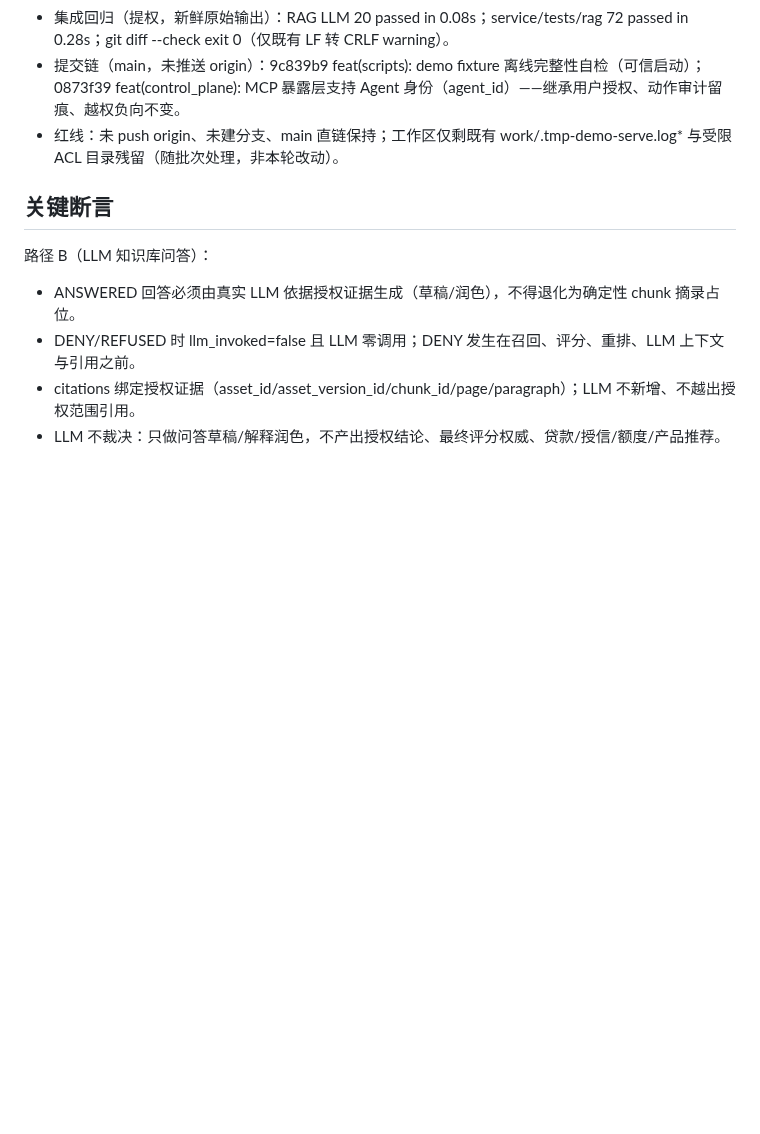
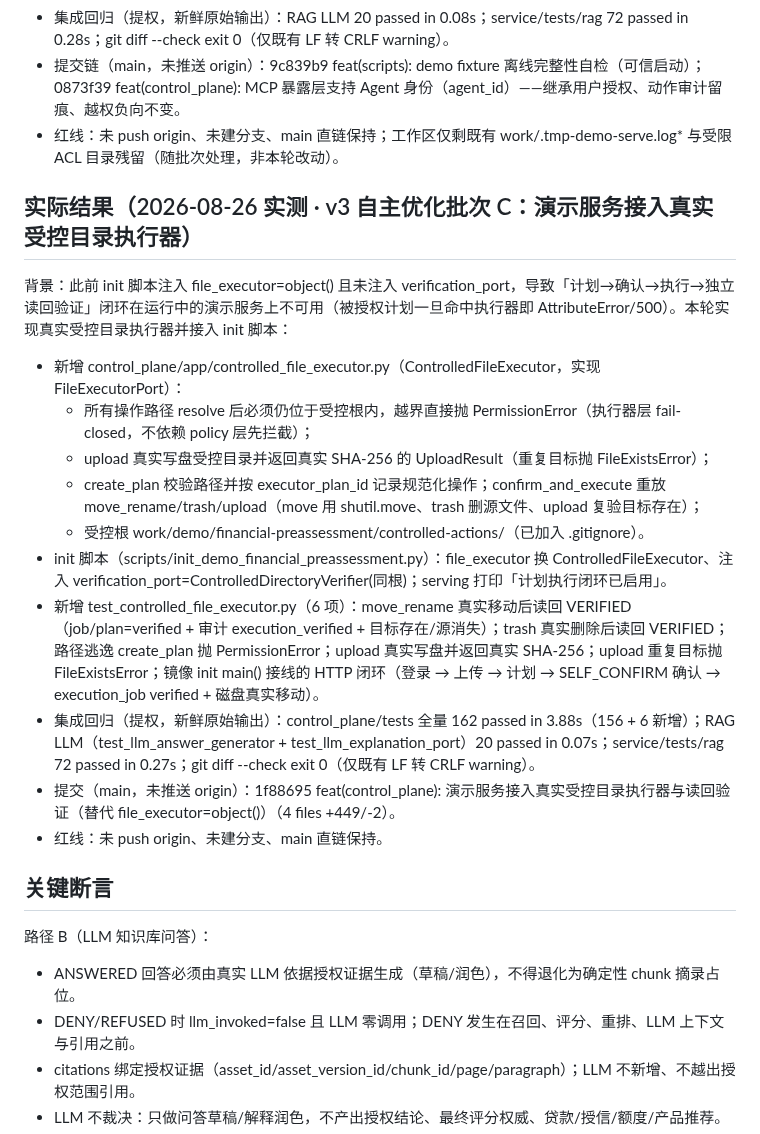
Before and after one commit to w384/agent-workspace-tools, a Markdown page: docs/verification/financial-preassessment-v2-demo-checklist.md, the part around the change. Rendered like a GitHub page; blank space fills up the shorter version.

```diff
--- a/docs/verification/financial-preassessment-v2-demo-checklist.md
+++ b/docs/verification/financial-preassessment-v2-demo-checklist.md
@@ -173,6 +173,21 @@ git diff --check
 - 提交链（main，未推送 origin）：9c839b9 feat(scripts): demo fixture 离线完整性自检（可信启动）；0873f39 feat(control_plane): MCP 暴露层支持 Agent 身份（agent_id）——继承用户授权、动作审计留痕、越权负向不变。
 - 红线：未 push origin、未建分支、main 直链保持；工作区仅剩既有 work/.tmp-demo-serve.log* 与受限 ACL 目录残留（随批次处理，非本轮改动）。
 
+## 实际结果（2026-08-26 实测 · v3 自主优化批次 C：演示服务接入真实受控目录执行器）
+
+背景：此前 init 脚本注入 file_executor=object() 且未注入 verification_port，导致「计划→确认→执行→独立读回验证」闭环在运行中的演示服务上不可用（被授权计划一旦命中执行器即 AttributeError/500）。本轮实现真实受控目录执行器并接入 init 脚本：
+
+- 新增 control_plane/app/controlled_file_executor.py（ControlledFileExecutor，实现 FileExecutorPort）：
+  - 所有操作路径 resolve 后必须仍位于受控根内，越界直接抛 PermissionError（执行器层 fail-closed，不依赖 policy 层先拦截）；
+  - upload 真实写盘受控目录并返回真实 SHA-256 的 UploadResult（重复目标抛 FileExistsError）；
+  - create_plan 校验路径并按 executor_plan_id 记录规范化操作；confirm_and_execute 重放 move_rename/trash/upload（move 用 shutil.move、trash 删源文件、upload 复验目标存在）；
+  - 受控根 work/demo/financial-preassessment/controlled-actions/（已加入 .gitignore）。
+- init 脚本（scripts/init_demo_financial_preassessment.py）：file_executor 换 ControlledFileExecutor、注入 verification_port=ControlledDirectoryVerifier(同根)；serving 打印「计划执行闭环已启用」。
+- 新增 test_controlled_file_executor.py（6 项）：move_rename 真实移动后读回 VERIFIED（job/plan=verified + 审计 execution_verified + 目标存在/源消失）；trash 真实删除后读回 VERIFIED；路径逃逸 create_plan 抛 PermissionError；upload 真实写盘并返回真实 SHA-256；upload 重复目标抛 FileExistsError；镜像 init main() 接线的 HTTP 闭环（登录 → 上传 → 计划 → SELF_CONFIRM 确认 → execution_job verified + 磁盘真实移动）。
+- 集成回归（提权，新鲜原始输出）：control_plane/tests 全量 162 passed in 3.88s（156 + 6 新增）；RAG LLM（test_llm_answer_generator + test_llm_explanation_port）20 passed in 0.07s；service/tests/rag 72 passed in 0.27s；git diff --check exit 0（仅既有 LF 转 CRLF warning）。
+- 提交（main，未推送 origin）：1f88695 feat(control_plane): 演示服务接入真实受控目录执行器与读回验证（替代 file_executor=object()）（4 files +449/-2）。
+- 红线：未 push origin、未建分支、main 直链保持。
+
 ## 关键断言
 
 路径 B（LLM 知识库问答）：
```
Also changed, not shown: README.md (+2 -2 lines), docs/engineering-principles.md (+1 -0 lines).
